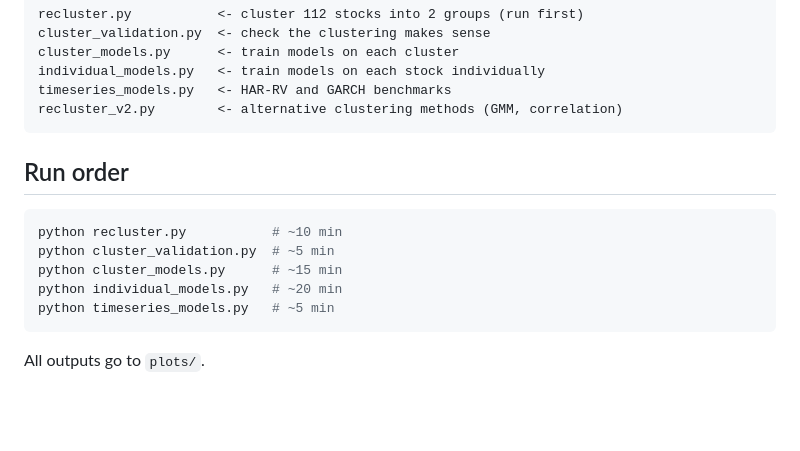
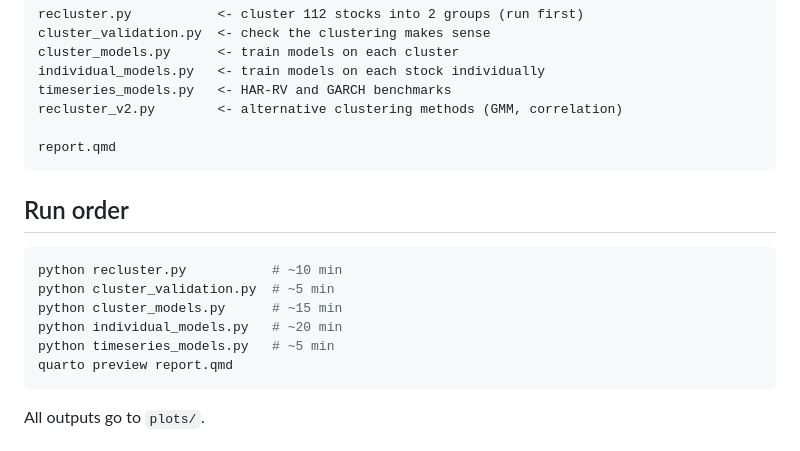
Before and after one commit to eriksre/data3888_volatility_modelling, a Markdown page: README.md, the part around the change. Rendered like a GitHub page; blank space fills up the shorter version.

Commit message:
Update README.md
about report.qmd

````diff
--- a/README.md
+++ b/README.md
@@ -32,6 +32,8 @@ cluster_models.py      <- train models on each cluster
 individual_models.py   <- train models on each stock individually
 timeseries_models.py   <- HAR-RV and GARCH benchmarks
 recluster_v2.py        <- alternative clustering methods (GMM, correlation)
+
+report.qmd
 ```
 
 ## Run order
@@ -42,6 +44,7 @@ python cluster_validation.py  # ~5 min
 python cluster_models.py      # ~15 min
 python individual_models.py   # ~20 min
 python timeseries_models.py   # ~5 min
+quarto preview report.qmd
 ```
 
 All outputs go to `plots/`.
````
